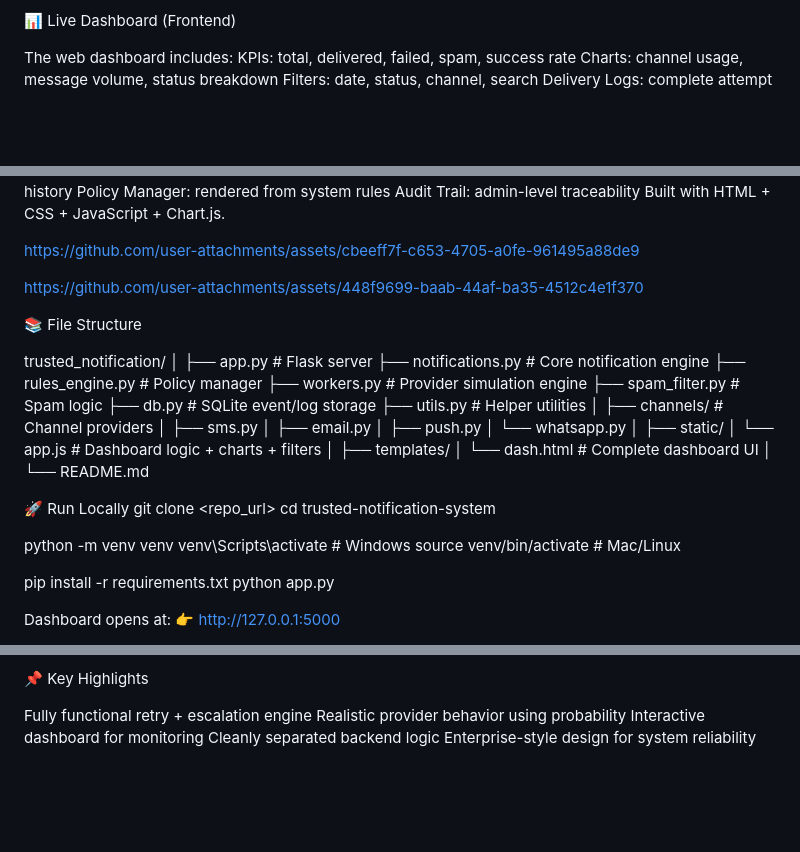
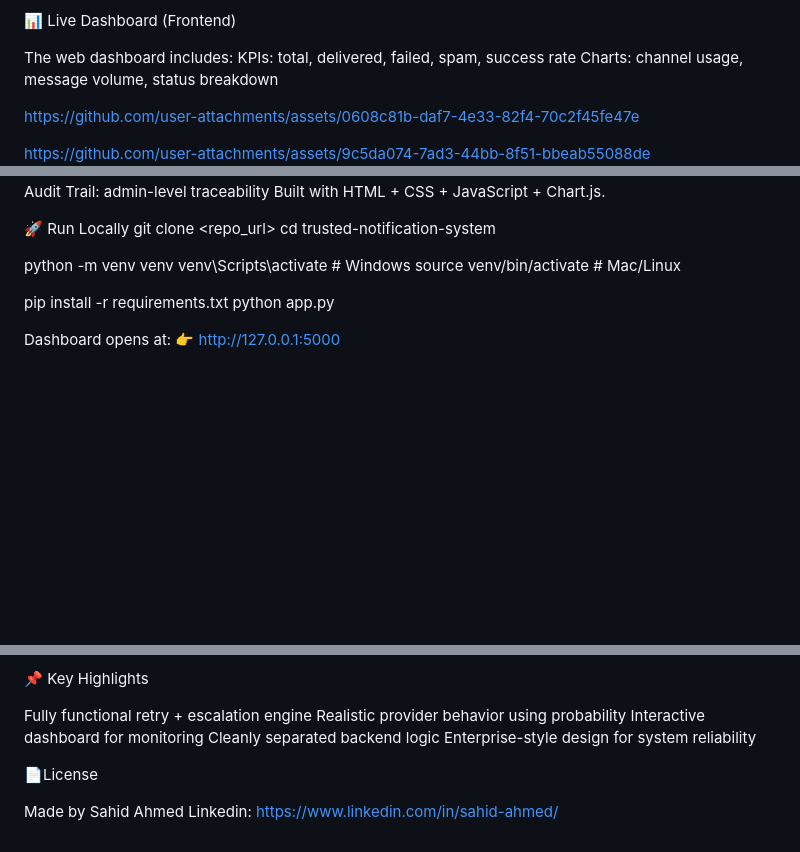
Before and after one commit to sahidsince2002/trusted_notification, a Markdown page: README.md, 3 parts joined by grey strips. GitHub-like rendering; blank space fills up the shorter version.

```diff
--- a/README.md
+++ b/README.md
@@ -50,4 +50,13 @@ Duplicate requests (same idempotency key) return the original event ID.
 The web dashboard includes:
 KPIs: total, delivered, failed, spam, success rate
 Charts: channel usage, message volume, status breakdown
+
+
+https://github.com/user-attachments/assets/0608c81b-daf7-4e33-82f4-70c2f45fe47e
+
+
+
+https://github.com/user-attachments/assets/9c5da074-7ad3-44bb-8f51-bbeab55088de
+
+
 Filters: date, status, channel, search
@@ -56,42 +71,6 @@ Policy Manager: rendered from system rules
 Audit Trail: admin-level traceability
 Built with HTML + CSS + JavaScript + Chart.js.
 
-
-
-https://github.com/user-attachments/assets/cbeeff7f-c653-4705-a0fe-961495a88de9
-
-
-
-https://github.com/user-attachments/assets/448f9699-baab-44af-ba35-4512c4e1f370
-
-
-
-
-📚 File Structure
-
-trusted_notification/
-│
-├── app.py                # Flask server
-├── notifications.py      # Core notification engine
-├── rules_engine.py       # Policy manager
-├── workers.py            # Provider simulation engine
-├── spam_filter.py        # Spam logic
-├── db.py                 # SQLite event/log storage
-├── utils.py              # Helper utilities
-│
-├── channels/             # Channel providers
-│   ├── sms.py
-│   ├── email.py
-│   ├── push.py
-│   └── whatsapp.py
-│
-├── static/
-│   └── app.js            # Dashboard logic + charts + filters
-│
-├── templates/
-│   └── dash.html         # Complete dashboard UI
-│
-└── README.md
 
 🚀 Run Locally
 git clone <repo_url>
@@ -143,3 +122,8 @@ Realistic provider behavior using probability
 Interactive dashboard for monitoring
 Cleanly separated backend logic
 Enterprise-style design for system reliability
+
+📄License
+
+Made by Sahid Ahmed
+Linkedin: https://www.linkedin.com/in/sahid-ahmed/
```
Also changed, not shown: other parts of README.md (+6 -0 lines).
